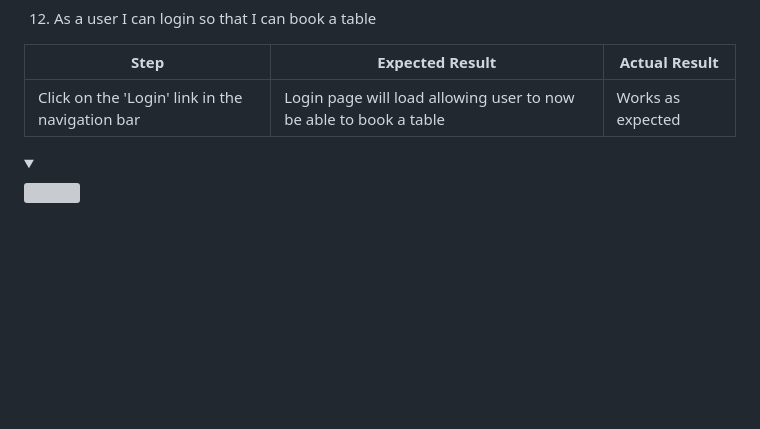
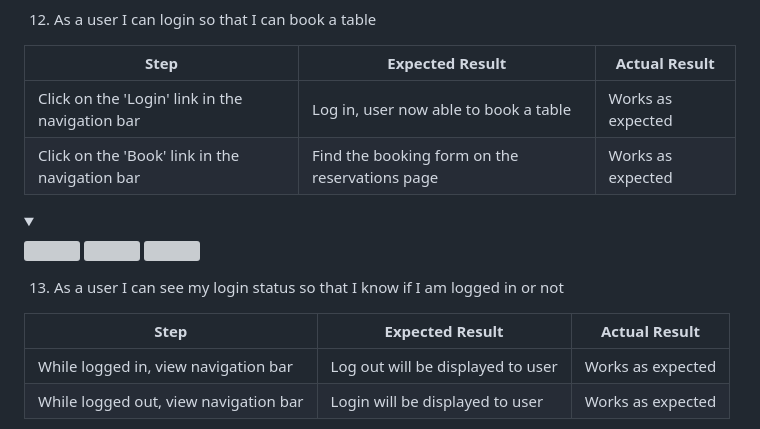
Before and after one commit to ArronBeale/CI_PP4_the_diplomat, a Markdown page: README.md, the part around the change printed below. GitHub-like rendering; folded sections open; blank space fills up the shorter version; grey boxes are pictures that could not be loaded.

Commit message:
Add manual user story tests 13 to README

```diff
--- a/README.md
+++ b/README.md
@@ -1077,7 +1077,22 @@ WAVE was used to test the websites accessibility.
 
 **Step** | **Expected Result** | **Actual Result**
 ------------ | ------------ | ------------ |
-| Click on the 'Login' link in the navigation bar | Login page will load allowing user to now be able to book a table | Works as expected |
+| Click on the 'Login' link in the navigation bar | Log in, user now able to book a table | Works as expected |
+| Click on the 'Book' link in the navigation bar | Find the booking form on the reservations page | Works as expected |
 
 <details><summary></summary>
 <img src="https://raw.githubusercontent.com/ArronBeale/CI_PP4_the_diplomat/main/docs/testing/user-story-testing-10.PNG">
+<img src="https://raw.githubusercontent.com/ArronBeale/CI_PP4_the_diplomat/main/docs/testing/user-story-testing-05.PNG">
+<img src="https://raw.githubusercontent.com/ArronBeale/CI_PP4_the_diplomat/main/docs/testing/user-story-testing-14.PNG">
+
+
+</details>
+
+13. As a user I can see my login status so that I know if I am logged in or not
+
+**Step** | **Expected Result** | **Actual Result**
+------------ | ------------ | ------------ |
+| While logged in, view navigation bar | Log out will be displayed to user | Works as expected |
+| While logged out, view navigation bar | Login will be displayed to user | Works as expected |
+
+
```
Also changed, not shown: other parts of README.md (+3 -0 lines), docs/testing/user-story-testing-23.PNG (added), docs/testing/user-story-testing-24.PNG (added).
